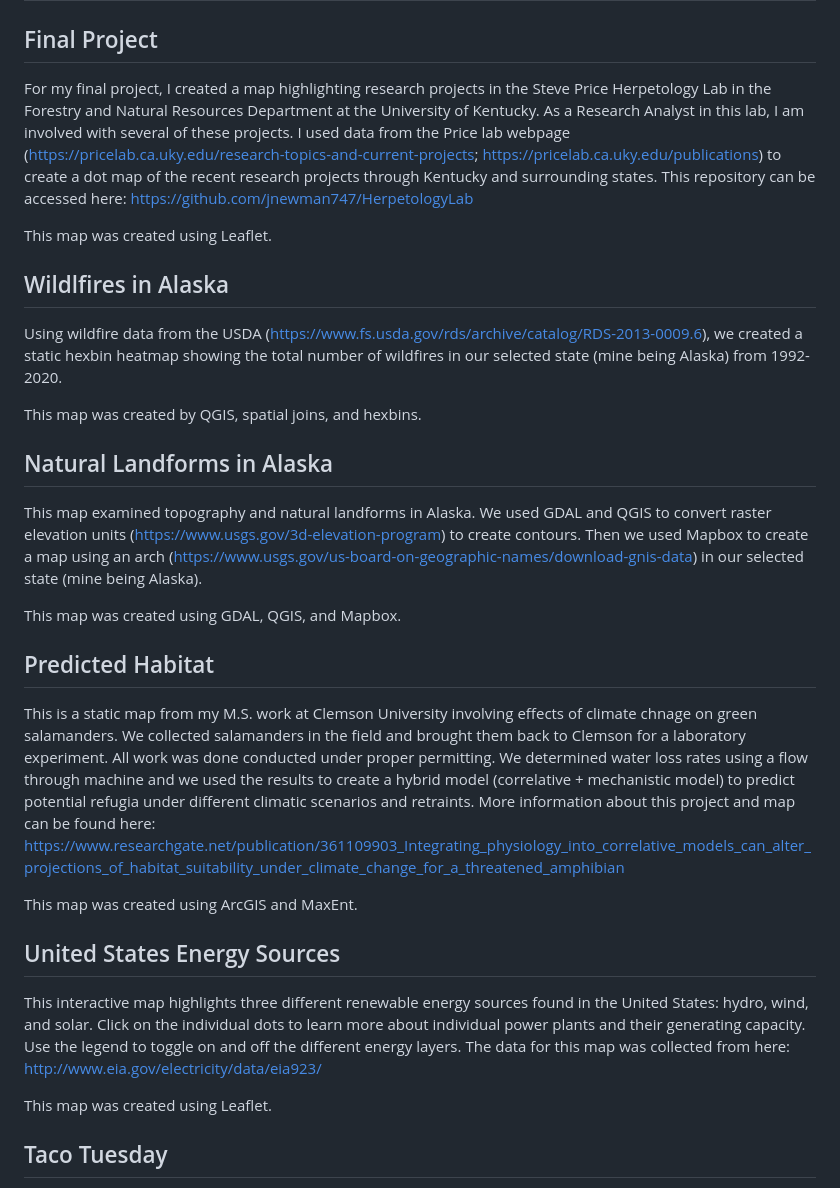
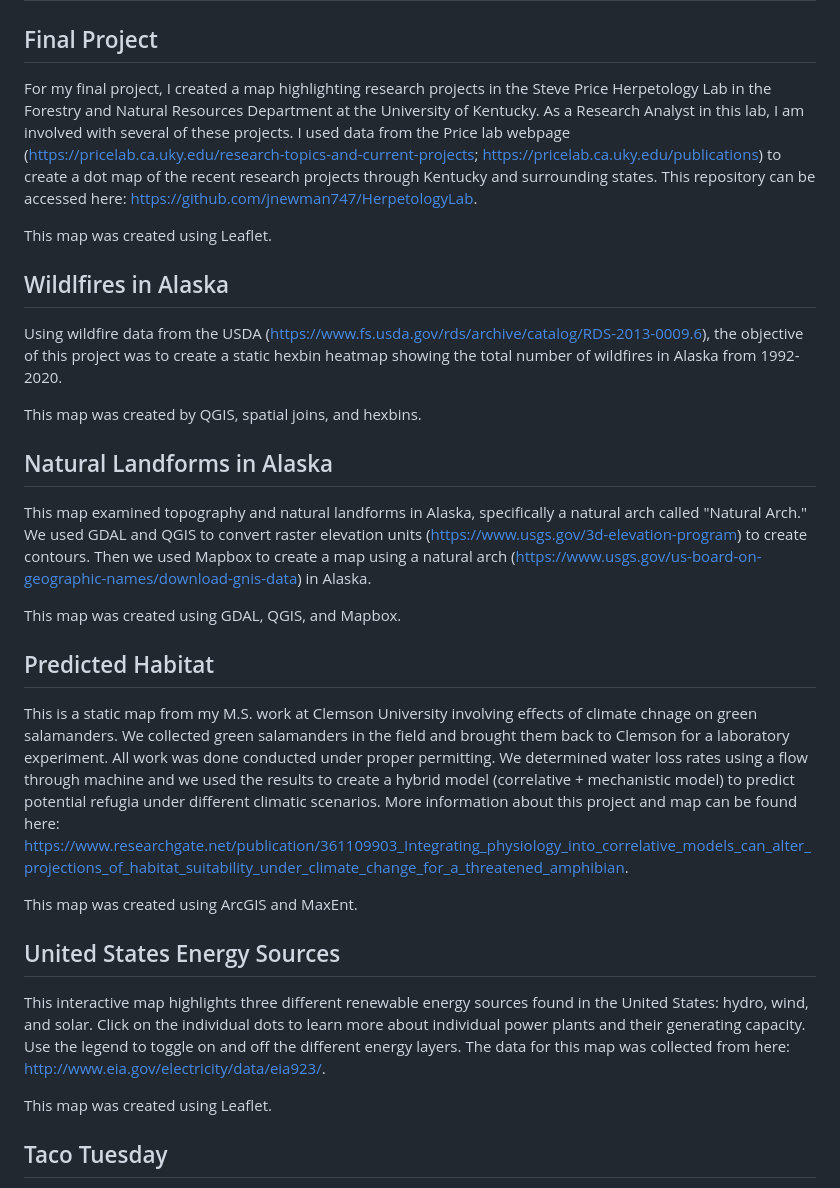
Before and after one commit to jnewman747/jnewman747.github.io, a Markdown page: README.md, the part around the change. Drawn GitHub-style.

```diff
--- a/README.md
+++ b/README.md
@@ -11,35 +11,35 @@ Many of these projects being presented are from the New Maps Program through the
 
 ## Final Project
 
-For my final project, I created a map highlighting research projects in the Steve Price Herpetology Lab in the Forestry and Natural Resources Department at the University of Kentucky. As a Research Analyst in this lab, I am involved with several of these projects. I used data from the Price lab webpage (https://pricelab.ca.uky.edu/research-topics-and-current-projects; https://pricelab.ca.uky.edu/publications) to create a dot map of the recent research projects through Kentucky and surrounding states. This repository can be accessed here: https://github.com/jnewman747/HerpetologyLab
+For my final project, I created a map highlighting research projects in the Steve Price Herpetology Lab in the Forestry and Natural Resources Department at the University of Kentucky. As a Research Analyst in this lab, I am involved with several of these projects. I used data from the Price lab webpage (https://pricelab.ca.uky.edu/research-topics-and-current-projects; https://pricelab.ca.uky.edu/publications) to create a dot map of the recent research projects through Kentucky and surrounding states. This repository can be accessed here: https://github.com/jnewman747/HerpetologyLab.
 
 This map was created using Leaflet.
 
 
 ## Wildlfires in Alaska
 
-Using wildfire data from the USDA (https://www.fs.usda.gov/rds/archive/catalog/RDS-2013-0009.6), we created a static hexbin heatmap showing the total number of wildfires in our selected state (mine being Alaska) from 1992-2020.
+Using wildfire data from the USDA (https://www.fs.usda.gov/rds/archive/catalog/RDS-2013-0009.6), the objective of this project was to create a static hexbin heatmap showing the total number of wildfires in Alaska from 1992-2020.
 
 This map was created by QGIS, spatial joins, and hexbins.
 
 
 ## Natural Landforms in Alaska
 
-This map examined topography and natural landforms in Alaska. We used GDAL and QGIS to convert raster elevation units (https://www.usgs.gov/3d-elevation-program) to create contours. Then we used Mapbox to create a map using an arch (https://www.usgs.gov/us-board-on-geographic-names/download-gnis-data) in our selected state (mine being Alaska).
+This map examined topography and natural landforms in Alaska, specifically a natural arch called "Natural Arch." We used GDAL and QGIS to convert raster elevation units (https://www.usgs.gov/3d-elevation-program) to create contours. Then we used Mapbox to create a map using a natural arch (https://www.usgs.gov/us-board-on-geographic-names/download-gnis-data) in Alaska.
 
 This map was created using GDAL, QGIS, and Mapbox.
 
 
 ## Predicted Habitat
 
-This is a static map from my M.S. work at Clemson University involving effects of climate chnage on green salamanders. We collected salamanders in the field and brought them back to Clemson for a laboratory experiment. All work was done conducted under proper permitting. We determined water loss rates using a flow through machine and we used the results to create a hybrid model (correlative + mechanistic model) to predict potential refugia under different climatic scenarios and retraints. More information about this project and map can be found here: https://www.researchgate.net/publication/361109903_Integrating_physiology_into_correlative_models_can_alter_projections_of_habitat_suitability_under_climate_change_for_a_threatened_amphibian
+This is a static map from my M.S. work at Clemson University involving effects of climate chnage on green salamanders. We collected green salamanders in the field and brought them back to Clemson for a laboratory experiment. All work was done conducted under proper permitting. We determined water loss rates using a flow through machine and we used the results to create a hybrid model (correlative + mechanistic model) to predict potential refugia under different climatic scenarios. More information about this project and map can be found here: https://www.researchgate.net/publication/361109903_Integrating_physiology_into_correlative_models_can_alter_projections_of_habitat_suitability_under_climate_change_for_a_threatened_amphibian.
 
 This map was created using ArcGIS and MaxEnt.
 
 
 ## United States Energy Sources
 
-This interactive map highlights three different renewable energy sources found in the United States: hydro, wind, and solar. Click on the individual dots to learn more about individual power plants and their generating capacity. Use the legend to toggle on and off the different energy layers. The data for this map was collected from here: http://www.eia.gov/electricity/data/eia923/
+This interactive map highlights three different renewable energy sources found in the United States: hydro, wind, and solar. Click on the individual dots to learn more about individual power plants and their generating capacity. Use the legend to toggle on and off the different energy layers. The data for this map was collected from here: http://www.eia.gov/electricity/data/eia923/.
 
 This map was created using Leaflet.
 
```
